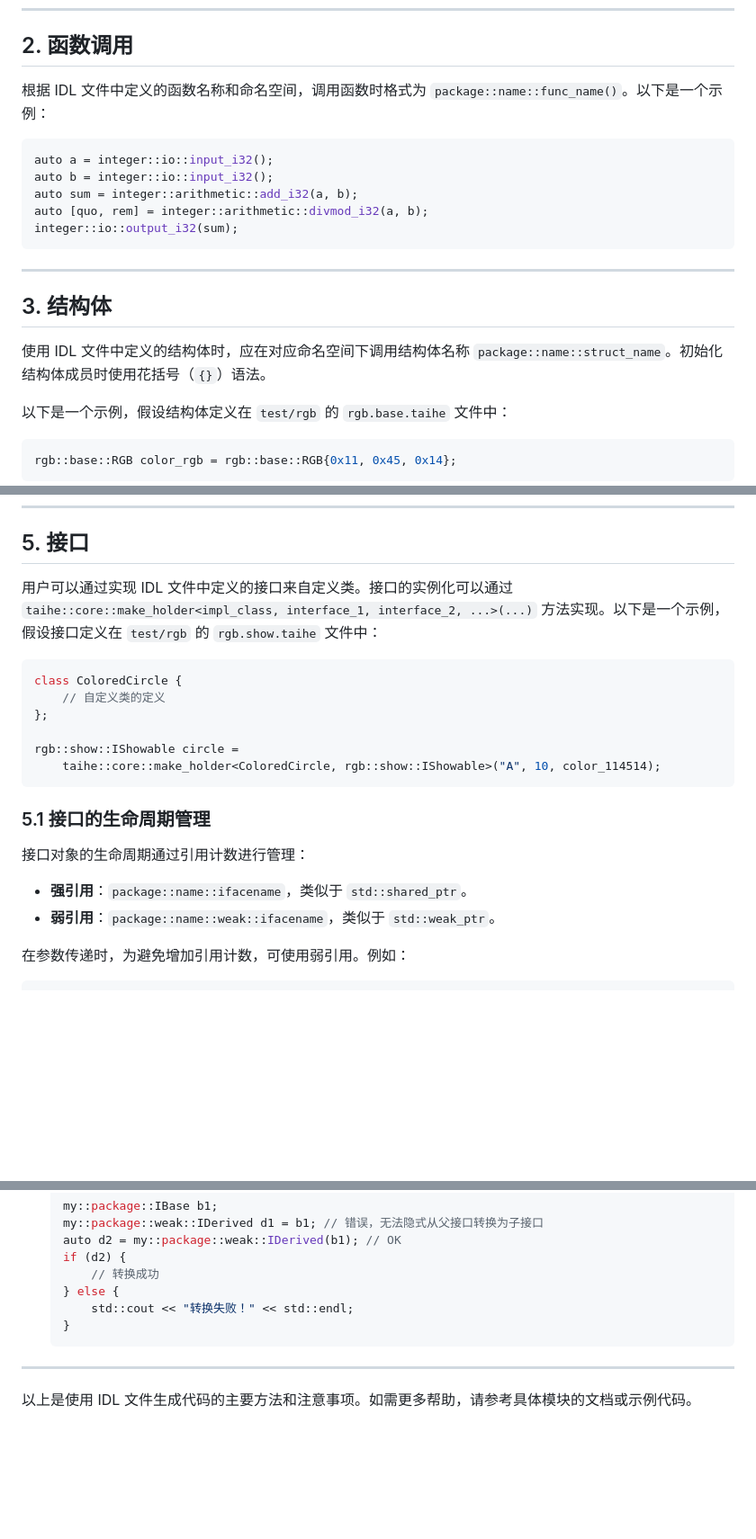
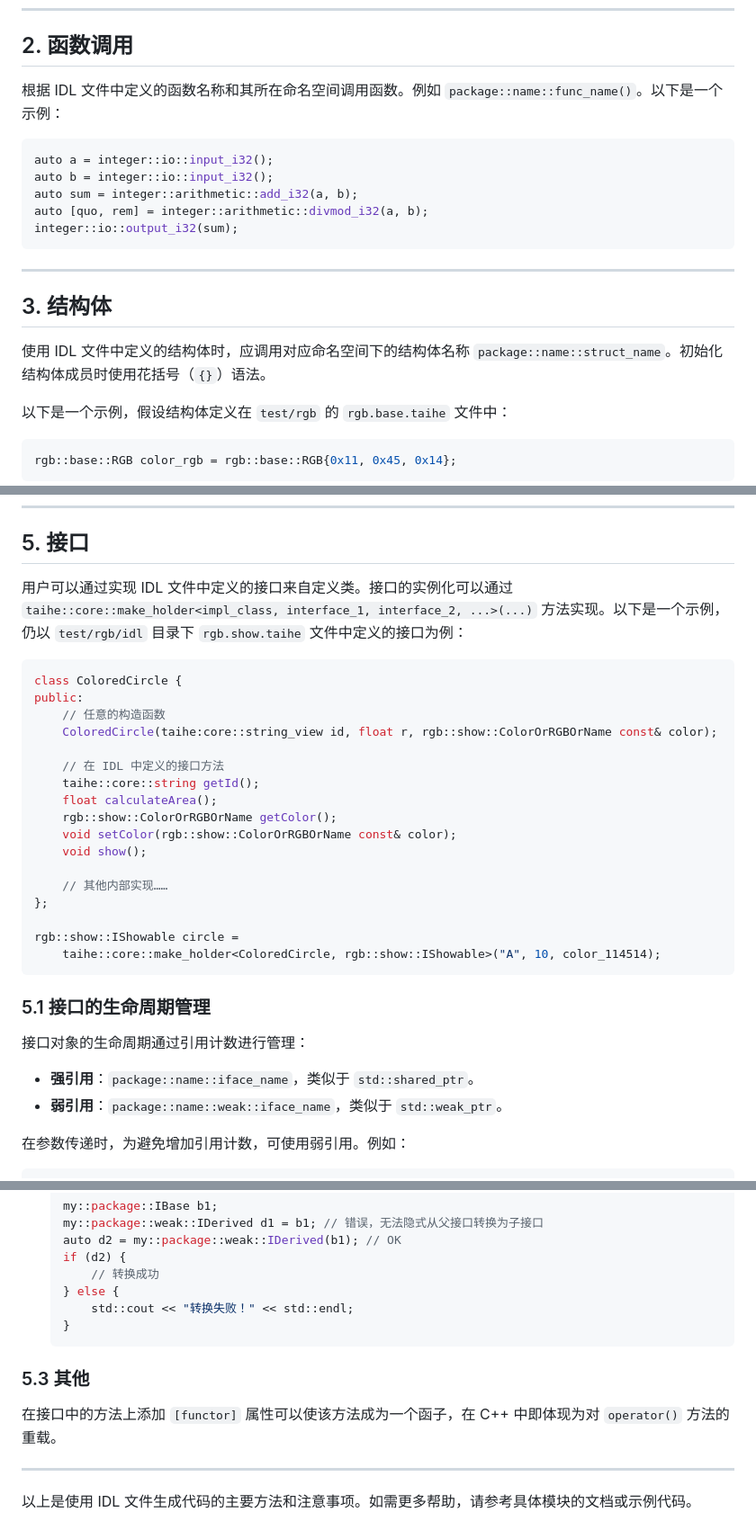
Before and after one commit to Jemtaly/Taihe, a Markdown page: docs/UserDoc.md, 3 parts joined by grey strips. Shown at 90% size. Drawn GitHub-style; blank space fills up the shorter version.

Commit message:
docs/UserDoc: update UserDoc

````diff
--- a/docs/UserDoc.md
+++ b/docs/UserDoc.md
@@ -16,7 +16,7 @@
 
 ## 2. 函数调用
 
-根据 IDL 文件中定义的函数名称和命名空间，调用函数时格式为 `package::name::func_name()`。以下是一个示例：
+根据 IDL 文件中定义的函数名称和其所在命名空间调用函数。例如 `package::name::func_name()`。以下是一个示例：
 ```cpp
 auto a = integer::io::input_i32();
 auto b = integer::io::input_i32();
@@ -29,7 +29,7 @@ integer::io::output_i32(sum);
 
 ## 3. 结构体
 
-使用 IDL 文件中定义的结构体时，应在对应命名空间下调用结构体名称 `package::name::struct_name`。初始化结构体成员时使用花括号（`{}`）语法。
+使用 IDL 文件中定义的结构体时，应调用对应命名空间下的结构体名称 `package::name::struct_name`。初始化结构体成员时使用花括号（`{}`）语法。
 
 以下是一个示例，假设结构体定义在 `test/rgb` 的 `rgb.base.taihe` 文件中：
 ```cpp
@@ -138,11 +138,22 @@ auto* unsafe_ptr = color.unsafe_get_ptr<Tag::name>();
 
 ## 5. 接口
 
-用户可以通过实现 IDL 文件中定义的接口来自定义类。接口的实例化可以通过 `taihe::core::make_holder<impl_class, interface_1, interface_2, ...>(...)` 方法实现。以下是一个示例，假设接口定义在 `test/rgb` 的 `rgb.show.taihe` 文件中：
+用户可以通过实现 IDL 文件中定义的接口来自定义类。接口的实例化可以通过 `taihe::core::make_holder<impl_class, interface_1, interface_2, ...>(...)` 方法实现。以下是一个示例，仍以 `test/rgb/idl` 目录下 `rgb.show.taihe` 文件中定义的接口为例：
 
 ```cpp
 class ColoredCircle {
-    // 自定义类的定义
+public:
+    // 任意的构造函数
+    ColoredCircle(taihe:core::string_view id, float r, rgb::show::ColorOrRGBOrName const& color);
+
+    // 在 IDL 中定义的接口方法
+    taihe::core::string getId();
+    float calculateArea();
+    rgb::show::ColorOrRGBOrName getColor();
+    void setColor(rgb::show::ColorOrRGBOrName const& color);
+    void show();
+
+    // 其他内部实现……
 };
 
 rgb::show::IShowable circle =
@@ -153,8 +164,8 @@ rgb::show::IShowable circle =
 
 接口对象的生命周期通过引用计数进行管理：
 
-- **强引用**：`package::name::ifacename`，类似于 `std::shared_ptr`。
-- **弱引用**：`package::name::weak::ifacename`，类似于 `std::weak_ptr`。
+- **强引用**：`package::name::iface_name`，类似于 `std::shared_ptr`。
+- **弱引用**：`package::name::weak::iface_name`，类似于 `std::weak_ptr`。
 
 在参数传递时，为避免增加引用计数，可使用弱引用。例如：
 
@@ -186,6 +197,10 @@ void copyColorImpl(rgb::base::weak::IColorable dst, rgb::base::weak::IColorable
     }
     ```
 
+### 5.3 其他
+
+在接口中的方法上添加 `[functor]` 属性可以使该方法成为一个函子，在 C++ 中即体现为对 `operator()` 方法的重载。
+
 ---
 
 以上是使用 IDL 文件生成代码的主要方法和注意事项。如需更多帮助，请参考具体模块的文档或示例代码。
````
